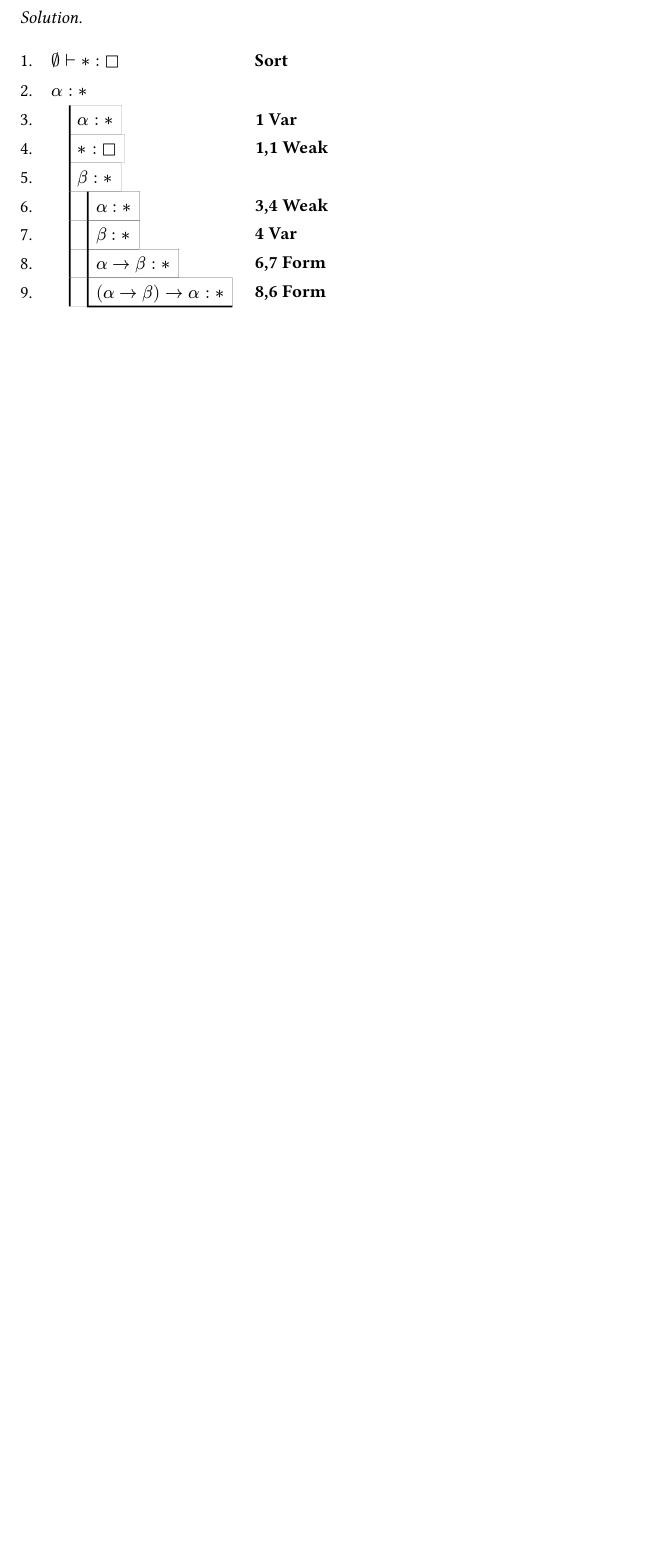
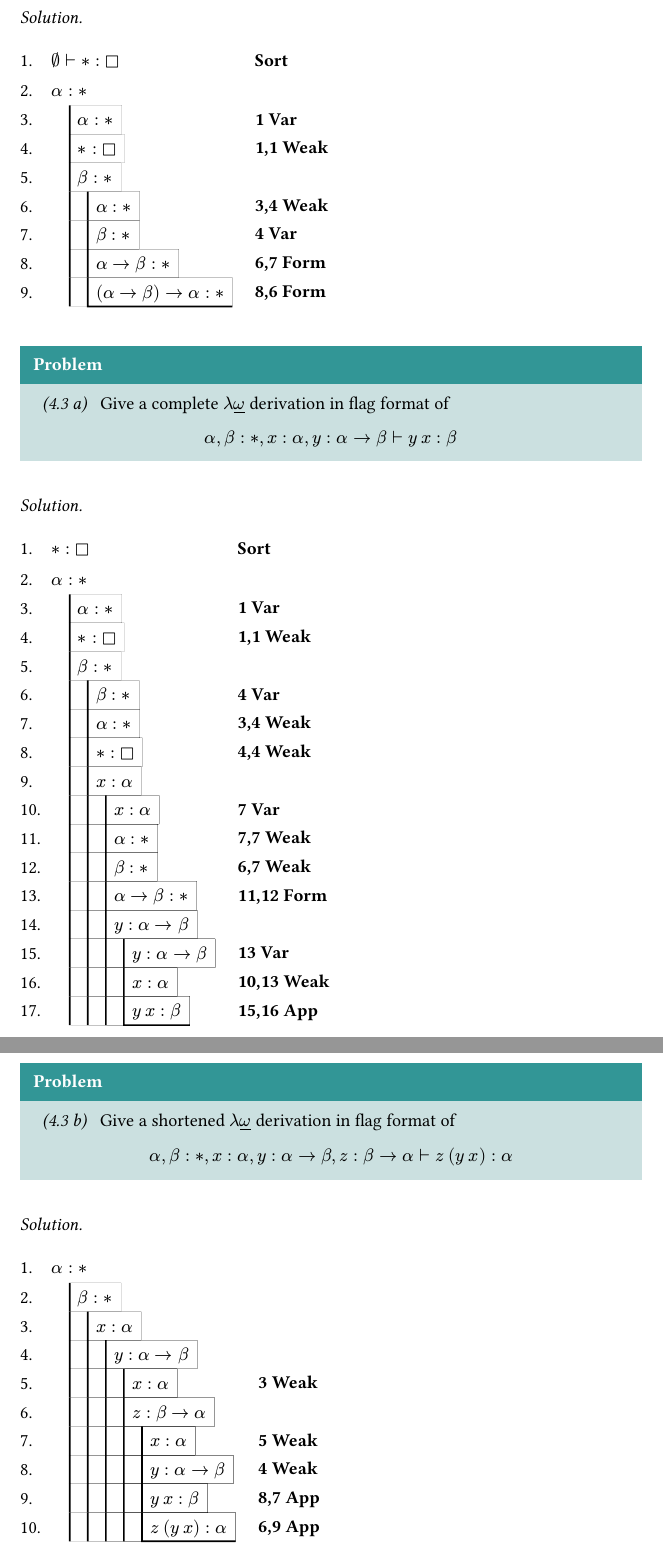
Before and after one commit to makabaka1880/learn-tt, a Typst document (src/chap4.typ): part of page 3 of 3 before the commit and two parts of pages 3 and 4 of 4 after it, the two joined at a grey line, cut so that both start at the same text, the shorter picture padded with empty space. The pictures show the PDF file out/chap4.pdf that the author committed with the source.

Commit message:
feat: completed Q 4.3

```diff
--- a/src/chap4.typ
+++ b/src/chap4.typ
@@ -162,6 +162,14 @@
         (2, $alpha : *$, "3,4 Weak"),
         (2, $beta : *$, "4 Var"),
         (2, $alpha -> beta : *$, "6,7 Form"),
-		(2, $(alpha -> beta) -> alpha : *$, "8,6 Form")
+        (2, $(alpha -> beta) -> alpha : *$, "8,6 Form"),
     ))
 ]
+
+// MARK: Q. 4.3 (a)
+#problem(source: "4.3 a")[
+    Give a complete #lwo derivation in flag format of
+    $ alpha, beta : *, x : alpha, y : alpha -> beta tack y x : beta $
+]
+#solution[
+    #ded-nat(arr: (
@@ -167,0 +184,20 @@
+        (2, $x : alpha$, ""),
+        (3, $x : alpha$, "7 Var"),
+        (3, $alpha : *$, "7,7 Weak"),
+        (3, $beta : *$, "6,7 Weak"),
+        (3, $alpha -> beta : *$, "11,12 Form"),
+        (3, $y : alpha -> beta$, ""),
+        (4, $y : alpha -> beta$, "13 Var"),
+        (4, $x : alpha$, "10,13 Weak"),
+        (4, $y x : beta$, "15,16 App"),
+    ))
+]
+
+// MARK: Q. 4.3 (b)
+#problem(source: "4.3 b")[
+    Give a shortened #lwo derivation in flag format of
+    $ alpha, beta : *, x : alpha, y : alpha -> beta, z : beta -> alpha tack z (y x) : alpha $
+]
+#solution[
+    #ded-nat(arr: (
+        (0, $alpha : *$, ""),
```
Also changed, not shown: out/chap1.pdf, out/chap2.pdf, out/chap3.pdf, out/chap4.pdf, src/chap4.typ (19 more changed lines).
